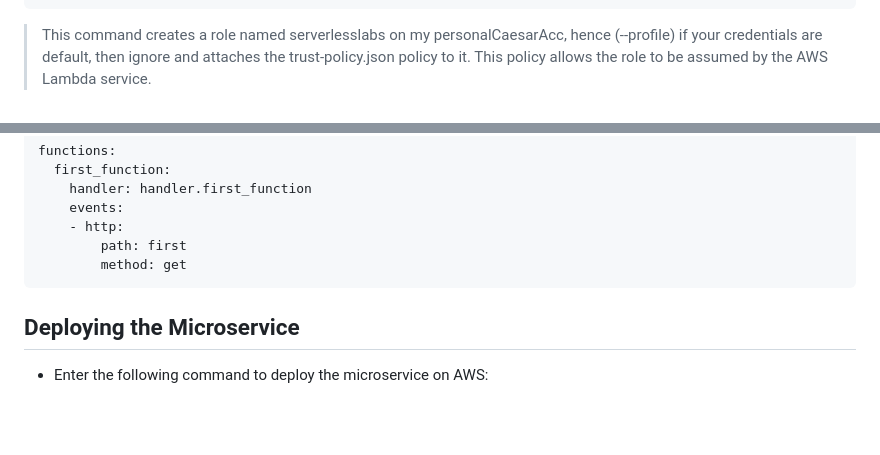
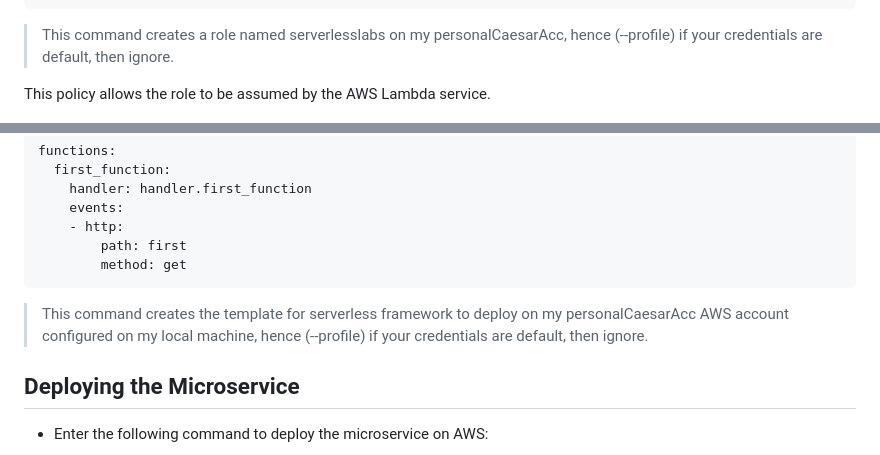
Before and after one commit to Caesarsage/Devops-projects, a Markdown page: project-08/Readme.md, 2 parts joined by grey strips. GitHub-like rendering; blank space fills up the shorter version.

````diff
--- a/project-08/Readme.md
+++ b/project-08/Readme.md
@@ -70,7 +70,9 @@ serverless
 }' --profile personalCaesarAcc
 ```
 
-> This command creates a role named serverlesslabs on my personalCaesarAcc, hence (--profile) if your credentials are default, then ignore and attaches the trust-policy.json policy to it. This policy allows the role to be assumed by the AWS Lambda service.
+> This command creates a role named serverlesslabs on my personalCaesarAcc, hence (--profile) if your credentials are default, then ignore.
+
+This policy allows the role to be assumed by the AWS Lambda service.
 
 ![create-role](images/create-role.png)
 
@@ -148,6 +150,7 @@ functions:
         path: first
         method: get
 ```
+ > This command creates the template for serverless framework to deploy on my personalCaesarAcc AWS account configured on my local machine, hence (--profile) if your credentials are default, then ignore.
 
 ## Deploying the Microservice
 
````
